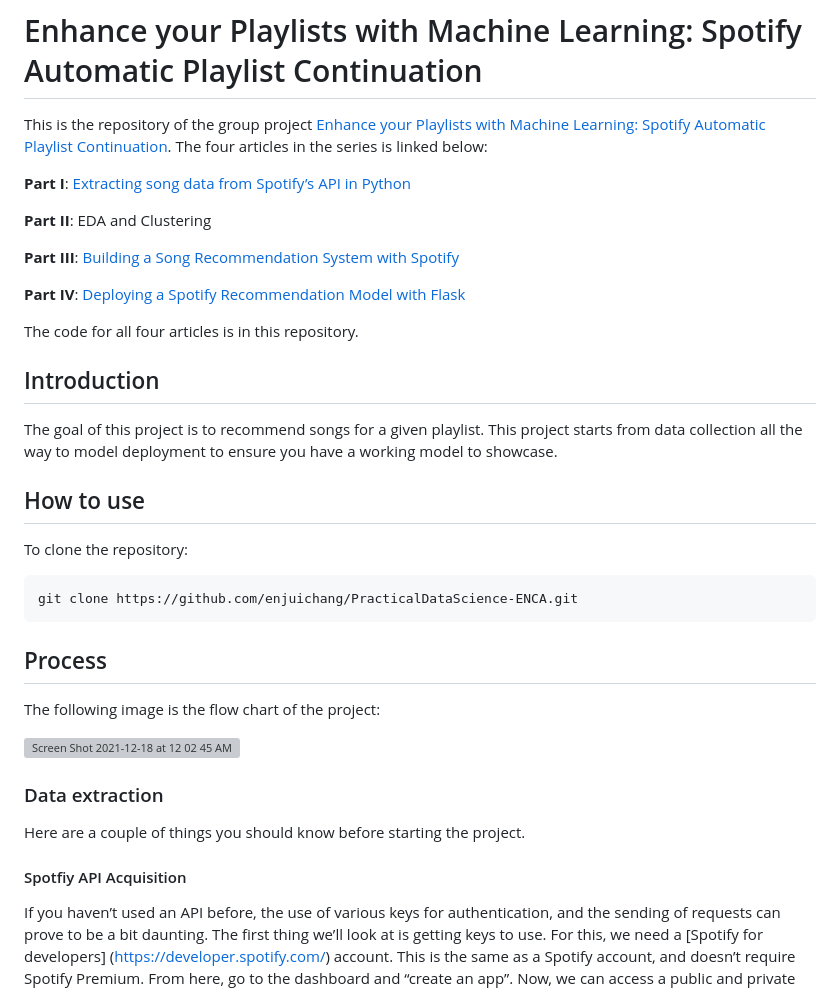
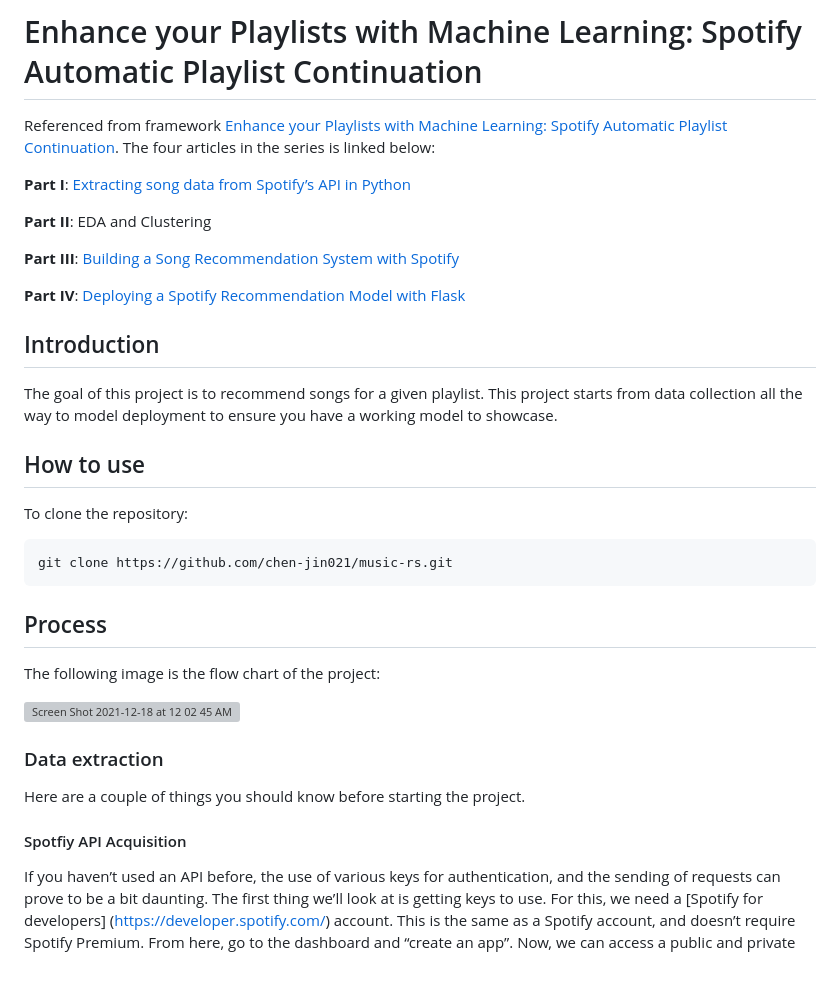
Before and after one commit to chen-jin021/music-rs, a Markdown page: README.md, the part around one of its changes. Rendered like a GitHub page; grey boxes are pictures that could not be loaded.

````diff
--- a/README.md
+++ b/README.md
@@ -1,6 +1,6 @@
 # Enhance your Playlists with Machine Learning: Spotify Automatic Playlist Continuation
 
-This is the repository of the group project [Enhance your Playlists with Machine Learning: Spotify Automatic Playlist Continuation](https://medium.com/@enjui.chang/enhance-your-playlists-with-machine-learning-spotify-automatic-playlist-continuation-2aae2c926e77). The four articles in the series is linked below:
+Referenced from framework [Enhance your Playlists with Machine Learning: Spotify Automatic Playlist Continuation](https://medium.com/@enjui.chang/enhance-your-playlists-with-machine-learning-spotify-automatic-playlist-continuation-2aae2c926e77). The four articles in the series is linked below:
 
 **Part I**: [Extracting song data from Spotify’s API in Python](https://cameronwwatts.medium.com/extracting-song-data-from-the-spotify-api-using-python-b1e79388d50)
 
@@ -10,8 +10,6 @@ This is the repository of the group project [Enhance your Playlists with Machine
 
 **Part IV**: [Deploying a Spotify Recommendation Model with Flask](https://medium.com/@yaremko.nazar/deploying-a-spotify-recommendation-model-with-flask-20007b76a20f)
 
-The code for all four articles is in this repository.
-
 ## Introduction
 
 The goal of this project is to recommend songs for a given playlist. This project starts from data collection all the way to model deployment to ensure you have a working model to showcase.
@@ -19,8 +17,9 @@ The goal of this project is to recommend songs for a given playlist. This projec
 ## How to use
 
 To clone the repository:
+
 ```sh
-git clone https://github.com/enjuichang/PracticalDataScience-ENCA.git
+git clone https://github.com/chen-jin021/music-rs.git
 ```
 
 ## Process
@@ -34,6 +33,7 @@ The following image is the flow chart of the project:
 Here are a couple of things you should know before starting the project.
 
 #### Spotfiy API Acquisition
+
 If you haven’t used an API before, the use of various keys for authentication, and the sending of requests can prove to be a bit daunting. The first thing we’ll look at is getting keys to use. For this, we need a [Spotify for developers] (https://developer.spotify.com/) account. This is the same as a Spotify account, and doesn’t require Spotify Premium. From here, go to the dashboard and “create an app”. Now, we can access a public and private key, needed to use the API.
 
 #### Spotify Credentials Storage and Access
````
Also changed, not shown: other parts of README.md (+28 -20 lines).
